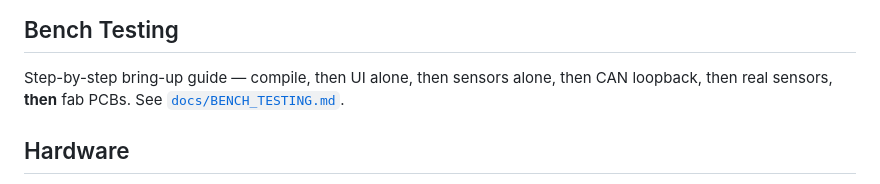
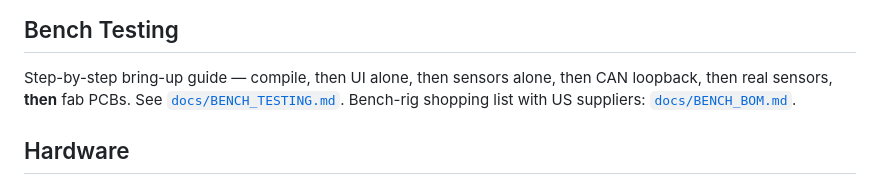
Before and after one commit to connorwhite-online/junkr-obd, a Markdown page: README.md, the part around the change. GitHub-like rendering.

```diff
--- a/README.md
+++ b/README.md
@@ -107,7 +107,8 @@ flowchart LR
 
 Step-by-step bring-up guide — compile, then UI alone, then sensors alone,
 then CAN loopback, then real sensors, **then** fab PCBs. See
-[`docs/BENCH_TESTING.md`](docs/BENCH_TESTING.md).
+[`docs/BENCH_TESTING.md`](docs/BENCH_TESTING.md). Bench-rig shopping
+list with US suppliers: [`docs/BENCH_BOM.md`](docs/BENCH_BOM.md).
 
 ## Hardware
 
```
Also changed, not shown: docs/BENCH_BOM.md (added, +96 -0 lines), docs/BENCH_TESTING.md (+3 -0 lines).
